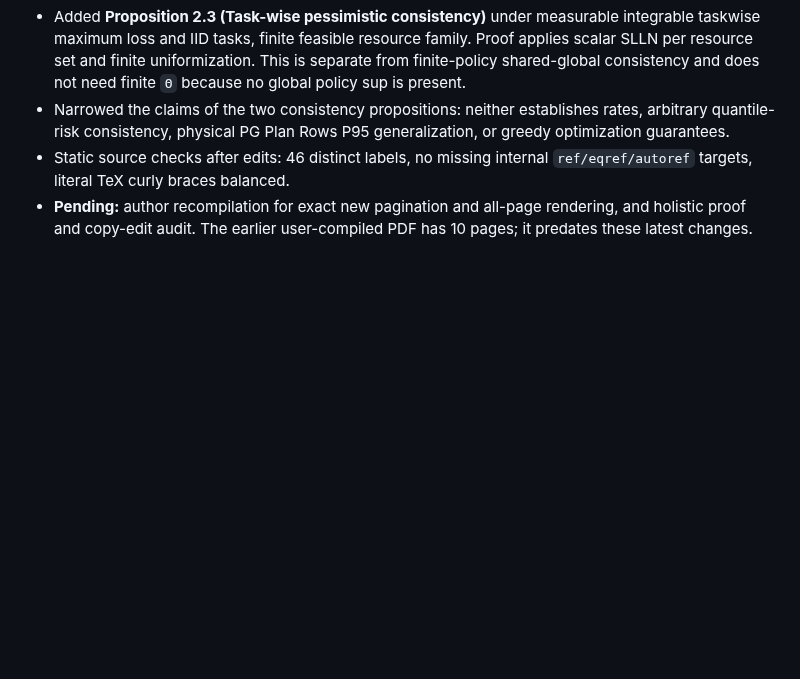
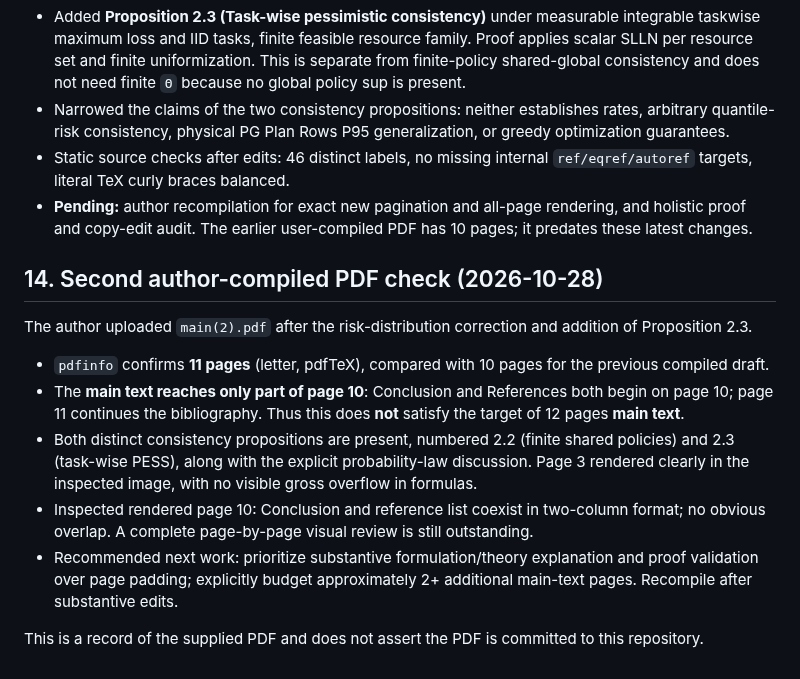
Before and after one commit to 1951123/ess-research, a Markdown page: notes/ess-formulation-audit-issue130.md, the part around the change. GitHub-like rendering; blank space fills up the shorter version.

Commit message:
docs: record 11-page second compiled PDF and main-text shortfall

```diff
--- a/notes/ess-formulation-audit-issue130.md
+++ b/notes/ess-formulation-audit-issue130.md
@@ -166,3 +166,15 @@ The PDF is a user-provided compilation artifact, not generated by the assistant
 - Narrowed the claims of the two consistency propositions: neither establishes rates, arbitrary quantile-risk consistency, physical PG Plan Rows P95 generalization, or greedy optimization guarantees.
 - Static source checks after edits: 46 distinct labels, no missing internal `ref/eqref/autoref` targets, literal TeX curly braces balanced.
 - **Pending:** author recompilation for exact new pagination and all-page rendering, and holistic proof and copy-edit audit. The earlier user-compiled PDF has 10 pages; it predates these latest changes.
+
+## 14. Second author-compiled PDF check (2026-10-28)
+
+The author uploaded `main(2).pdf` after the risk-distribution correction and addition of Proposition 2.3.
+
+- `pdfinfo` confirms **11 pages** (letter, pdfTeX), compared with 10 pages for the previous compiled draft.
+- The **main text reaches only part of page 10**: Conclusion and References both begin on page 10; page 11 continues the bibliography. Thus this does **not** satisfy the target of 12 pages **main text**.
+- Both distinct consistency propositions are present, numbered 2.2 (finite shared policies) and 2.3 (task-wise PESS), along with the explicit probability-law discussion. Page 3 rendered clearly in the inspected image, with no visible gross overflow in formulas.
+- Inspected rendered page 10: Conclusion and reference list coexist in two-column format; no obvious overlap. A complete page-by-page visual review is still outstanding.
+- Recommended next work: prioritize substantive formulation/theory explanation and proof validation over page padding; explicitly budget approximately 2+ additional main-text pages. Recompile after substantive edits.
+
+This is a record of the supplied PDF and does not assert the PDF is committed to this repository.
```
